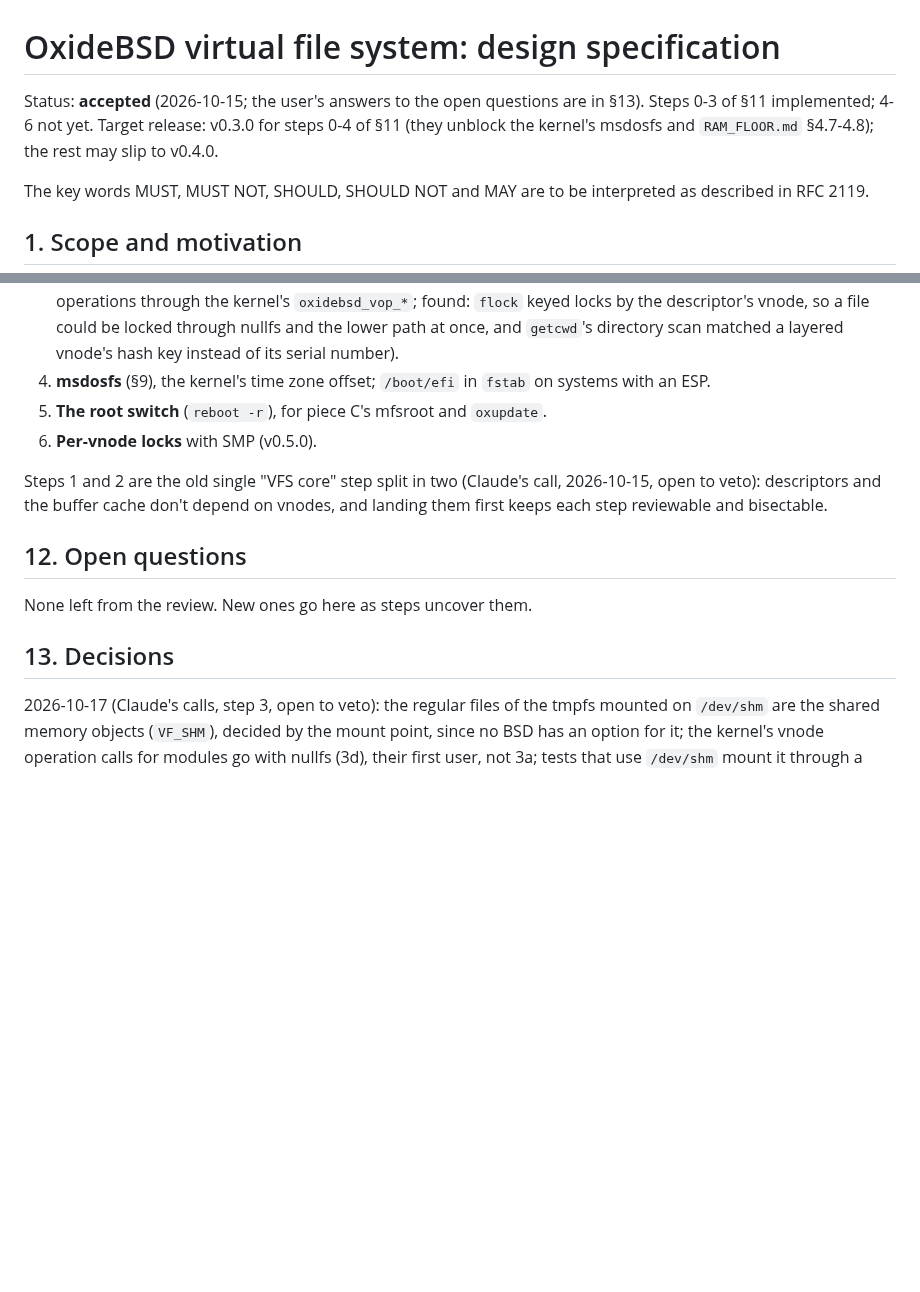
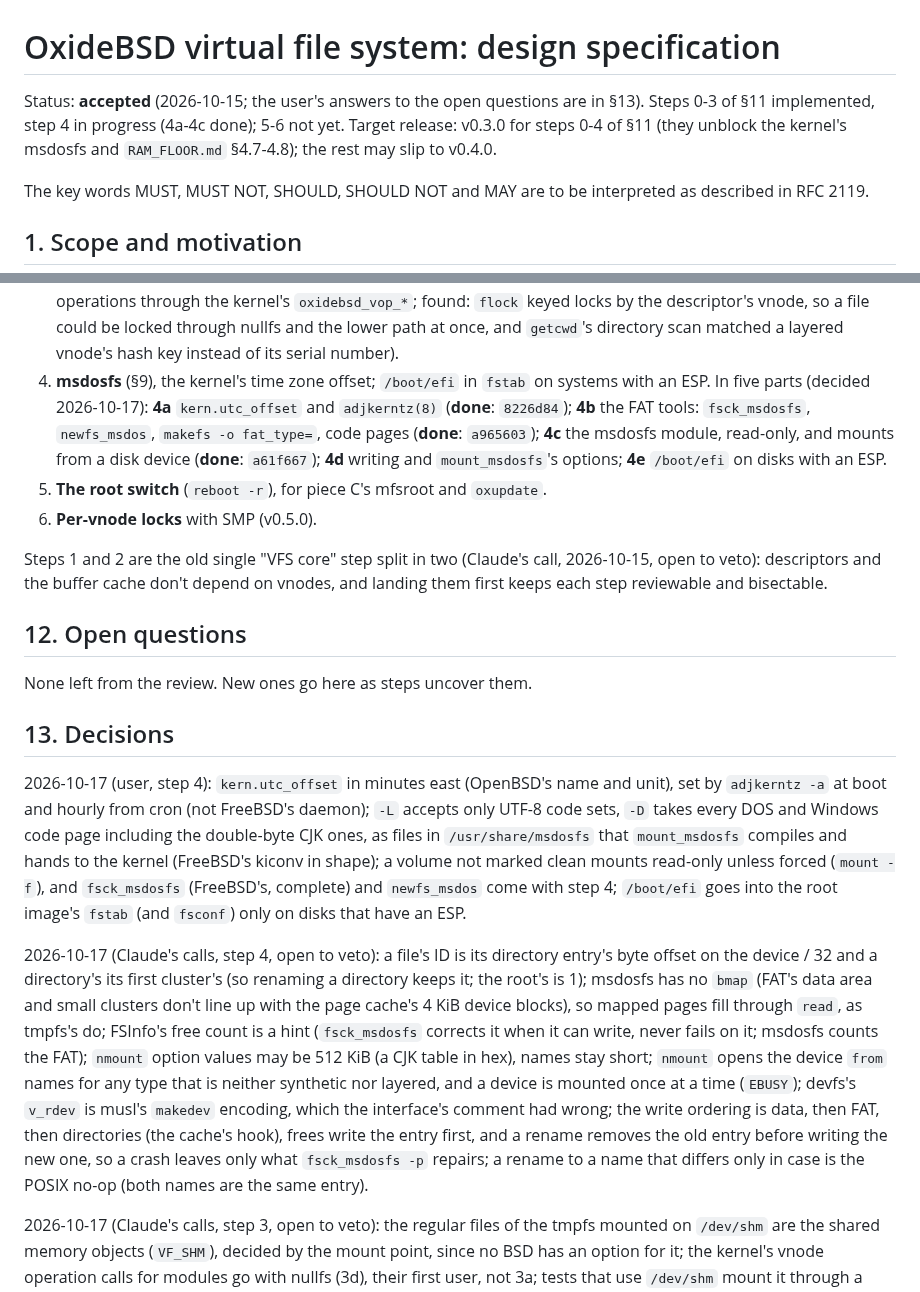
Before and after one commit to OxideBSD/OxideBSD-doc, a Markdown page: VFS.md, 2 parts joined by grey strips. Rendered like a GitHub page; blank space fills up the shorter version.

Commit message:
VFS.md: step 4 in five parts, 4a-4c done; step 4's decisions
Co-Authored-By: Claude Opus 5.5 <noreply@anthropic.com>

```diff
--- a/VFS.md
+++ b/VFS.md
@@ -1,7 +1,7 @@
 # OxideBSD virtual file system: design specification
 
 Status: **accepted** (2026-10-15; the user's answers to the open questions are in §13). Steps 0-3
-of §11 implemented; 4-6 not yet. Target release: v0.3.0 for steps 0-4 of §11 (they unblock the kernel's msdosfs and
+of §11 implemented, step 4 in progress (4a-4c done); 5-6 not yet. Target release: v0.3.0 for steps 0-4 of §11 (they unblock the kernel's msdosfs and
 `RAM_FLOOR.md` §4.7-4.8); the rest may slip to v0.4.0.
 
 The key words MUST, MUST NOT, SHOULD, SHOULD NOT and MAY are to be interpreted as described in
@@ -341,6 +341,11 @@ steps.
    so a file could be locked through nullfs and the lower path at once, and `getcwd`'s directory
    scan matched a layered vnode's hash key instead of its serial number).
 4. **msdosfs** (§9), the kernel's time zone offset; `/boot/efi` in `fstab` on systems with an ESP.
+   In five parts (decided 2026-10-17): **4a** `kern.utc_offset` and `adjkerntz(8)` (**done**:
+   `8226d84`); **4b** the FAT tools: `fsck_msdosfs`, `newfs_msdos`, `makefs -o fat_type=`, code
+   pages (**done**: `a965603`); **4c** the msdosfs module, read-only, and mounts from a disk device
+   (**done**: `a61f667`); **4d** writing and `mount_msdosfs`'s options; **4e** `/boot/efi` on
+   disks with an ESP.
 5. **The root switch** (`reboot -r`), for piece C's mfsroot and `oxupdate`.
 6. **Per-vnode locks** with SMP (v0.5.0).
 
@@ -353,6 +358,27 @@ each step reviewable and bisectable.
 None left from the review. New ones go here as steps uncover them.
 
 ## 13. Decisions
+
+2026-10-17 (user, step 4): `kern.utc_offset` in minutes east (OpenBSD's name and unit), set by
+`adjkerntz -a` at boot and hourly from cron (not FreeBSD's daemon); `-L` accepts only UTF-8 code
+sets, `-D` takes every DOS and Windows code page including the double-byte CJK ones, as files in
+`/usr/share/msdosfs` that `mount_msdosfs` compiles and hands to the kernel (FreeBSD's kiconv in
+shape); a volume not marked clean mounts read-only unless forced (`mount -f`), and
+`fsck_msdosfs` (FreeBSD's, complete) and `newfs_msdos` come with step 4; `/boot/efi` goes into
+the root image's `fstab` (and `fsconf`) only on disks that have an ESP.
+
+2026-10-17 (Claude's calls, step 4, open to veto): a file's ID is its directory entry's byte
+offset on the device / 32 and a directory's its first cluster's (so renaming a directory keeps it;
+the root's is 1); msdosfs has no `bmap` (FAT's data area and small clusters don't line up with
+the page cache's 4 KiB device blocks), so mapped pages fill through `read`, as tmpfs's do; FSInfo's
+free count is a hint (`fsck_msdosfs` corrects it when it can write, never fails on it; msdosfs
+counts the FAT); `nmount` option values may be 512 KiB (a CJK table in hex), names stay short;
+`nmount` opens the device `from` names for any type that is neither synthetic nor layered, and a
+device is mounted once at a time (`EBUSY`); devfs's `v_rdev` is musl's `makedev` encoding, which
+the interface's comment had wrong; the write ordering is data, then FAT, then directories (the
+cache's hook), frees write the entry first, and a rename removes the old entry before writing the
+new one, so a crash leaves only what `fsck_msdosfs -p` repairs; a rename to a name that differs
+only in case is the POSIX no-op (both names are the same entry).
 
 2026-10-17 (Claude's calls, step 3, open to veto): the regular files of the tmpfs mounted on
 `/dev/shm` are the shared memory objects (`VF_SHM`), decided by the mount point, since no BSD
```
